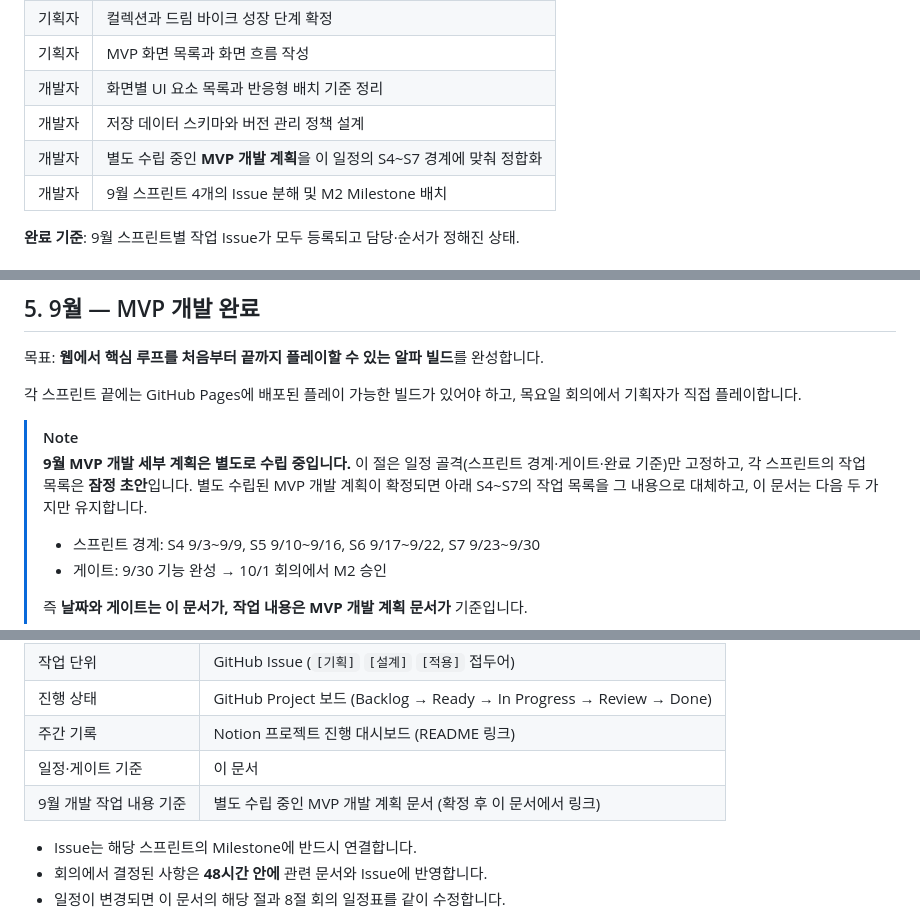
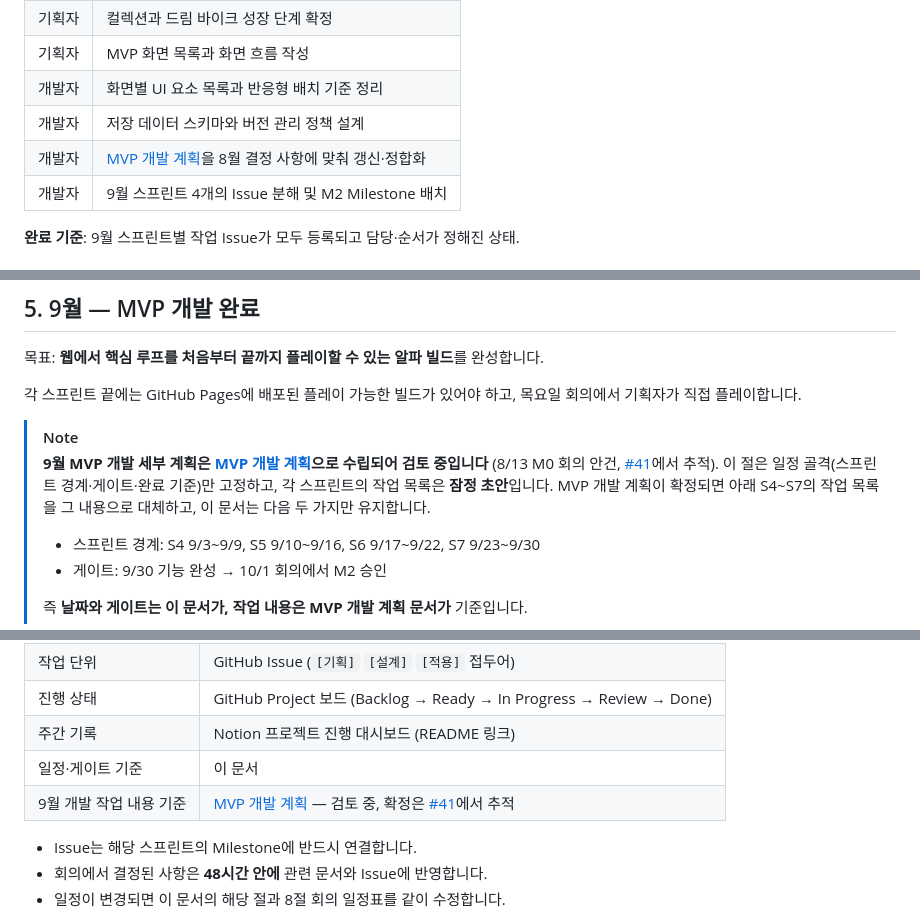
Before and after one commit to aigemro/dream-bike-garage, a Markdown page: docs/development/RELEASE_PLAN_2026_11.md, 3 parts joined by grey strips. Drawn GitHub-style.

Commit message:
docs: 11월 출시 계획에 MVP 개발 계획 링크 연결
- 5절 NOTE: '별도 수립 중' 문구를 수립 완료·검토 중 상태로 갱신하고 MVP_DEV_PLAN.md 링크
- 10절 진행 관리 표와 S2 작업, 관련 문서 목록에 링크 추가

Refs #41

Co-Authored-By: Claude Fable 5 <noreply@anthropic.com>

```diff
--- a/docs/development/RELEASE_PLAN_2026_11.md
+++ b/docs/development/RELEASE_PLAN_2026_11.md
@@ -168,7 +168,7 @@ M5(심사 제출)와 M6(출시) 사이에는 심사 반려를 가정한 **2주
 | 기획자 | MVP 화면 목록과 화면 흐름 작성 |
 | 개발자 | 화면별 UI 요소 목록과 반응형 배치 기준 정리 |
 | 개발자 | 저장 데이터 스키마와 버전 관리 정책 설계 |
-| 개발자 | 별도 수립 중인 **MVP 개발 계획**을 이 일정의 S4~S7 경계에 맞춰 정합화 |
+| 개발자 | [MVP 개발 계획](MVP_DEV_PLAN.md)을 8월 결정 사항에 맞춰 갱신·정합화 |
 | 개발자 | 9월 스프린트 4개의 Issue 분해 및 M2 Milestone 배치 |
 
 **완료 기준**: 9월 스프린트별 작업 Issue가 모두 등록되고 담당·순서가 정해진 상태.
@@ -195,9 +195,9 @@ M5(심사 제출)와 M6(출시) 사이에는 심사 반려를 가정한 **2주
 각 스프린트 끝에는 GitHub Pages에 배포된 플레이 가능한 빌드가 있어야 하고, 목요일 회의에서 기획자가 직접 플레이합니다.
 
 > [!NOTE]
-> **9월 MVP 개발 세부 계획은 별도로 수립 중입니다.**
+> **9월 MVP 개발 세부 계획은 [MVP 개발 계획](MVP_DEV_PLAN.md)으로 수립되어 검토 중입니다** (8/13 M0 회의 안건, [#41](https://github.com/aigemro/dream-bike-garage/issues/41)에서 추적).
 > 이 절은 일정 골격(스프린트 경계·게이트·완료 기준)만 고정하고, 각 스프린트의 작업 목록은 **잠정 초안**입니다.
-> 별도 수립된 MVP 개발 계획이 확정되면 아래 S4~S7의 작업 목록을 그 내용으로 대체하고, 이 문서는 다음 두 가지만 유지합니다.
+> MVP 개발 계획이 확정되면 아래 S4~S7의 작업 목록을 그 내용으로 대체하고, 이 문서는 다음 두 가지만 유지합니다.
 >
 > - 스프린트 경계: S4 9/3~9/9, S5 9/10~9/16, S6 9/17~9/22, S7 9/23~9/30
 > - 게이트: 9/30 기능 완성 → 10/1 회의에서 M2 승인
@@ -443,7 +443,7 @@ M5(심사 제출)와 M6(출시) 사이에는 심사 반려를 가정한 **2주
 | 진행 상태 | GitHub Project 보드 (Backlog → Ready → In Progress → Review → Done) |
 | 주간 기록 | Notion 프로젝트 진행 대시보드 (README 링크) |
 | 일정·게이트 기준 | 이 문서 |
-| 9월 개발 작업 내용 기준 | 별도 수립 중인 MVP 개발 계획 문서 (확정 후 이 문서에서 링크) |
+| 9월 개발 작업 내용 기준 | [MVP 개발 계획](MVP_DEV_PLAN.md) — 검토 중, 확정은 [#41](https://github.com/aigemro/dream-bike-garage/issues/41)에서 추적 |
 
 - Issue는 해당 스프린트의 Milestone에 반드시 연결합니다.
 - 회의에서 결정된 사항은 **48시간 안에** 관련 문서와 Issue에 반영합니다.
```
Also changed, not shown: other parts of docs/development/RELEASE_PLAN_2026_11.md (+2 -0 lines).
